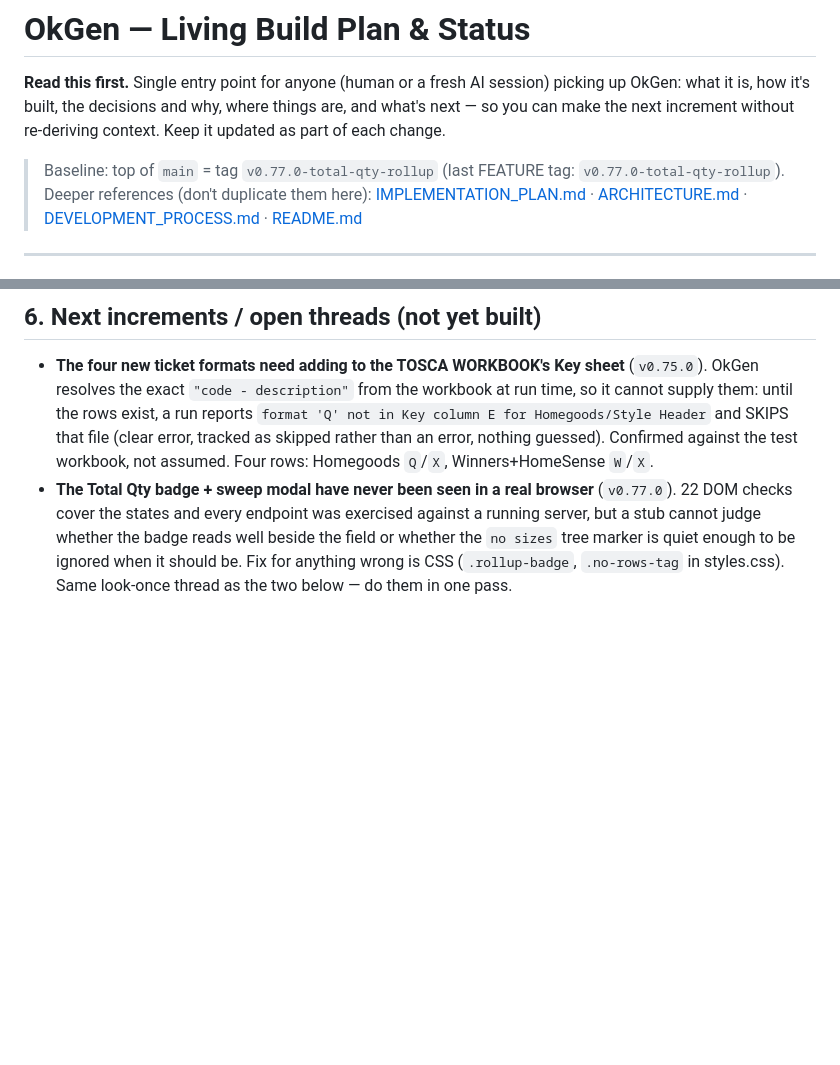
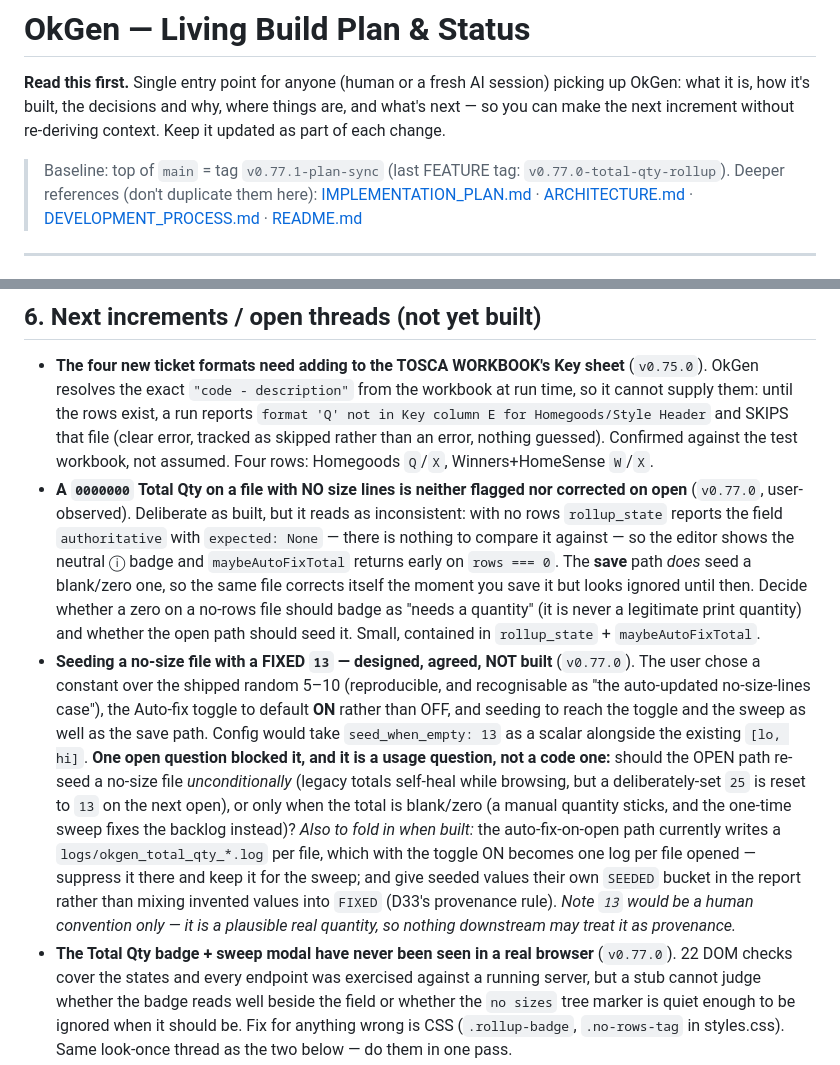
Before and after one commit to VimalaKMVN/OkGen, a Markdown page: PLAN.md, 2 parts joined by grey strips. Rendered like a GitHub page; blank space fills up the shorter version.

Commit message:
plan-sync

```diff
--- a/PLAN.md
+++ b/PLAN.md
@@ -5,7 +5,7 @@ picking up OkGen: what it is, how it's built, the decisions and why, where thing
 are, and what's next — so you can make the next increment without re-deriving
 context. Keep it updated as part of each change.
 
-> Baseline: top of `main` = tag `v0.77.0-total-qty-rollup` (last FEATURE tag: `v0.77.0-total-qty-rollup`).
+> Baseline: top of `main` = tag `v0.77.1-plan-sync` (last FEATURE tag: `v0.77.0-total-qty-rollup`).
 > Deeper references (don't duplicate them here):
 > [IMPLEMENTATION_PLAN.md](IMPLEMENTATION_PLAN.md) · [ARCHITECTURE.md](ARCHITECTURE.md) ·
 > [DEVELOPMENT_PROCESS.md](DEVELOPMENT_PROCESS.md) · [README.md](README.md)
@@ -284,6 +284,8 @@ Commit convention: end messages with `Co-Authored-By: Claude Opus 5 <noreply@ant
 
 ## 6. Next increments / open threads (not yet built)
 - **The four new ticket formats need adding to the TOSCA WORKBOOK's Key sheet** (`v0.75.0`). OkGen resolves the exact `"code - description"` from the workbook at run time, so it cannot supply them: until the rows exist, a run reports `format 'Q' not in Key column E for Homegoods/Style Header` and SKIPS that file (clear error, tracked as skipped rather than an error, nothing guessed). Confirmed against the test workbook, not assumed. Four rows: Homegoods `Q`/`X`, Winners+HomeSense `W`/`X`.
+- **A `0000000` Total Qty on a file with NO size lines is neither flagged nor corrected on open** (`v0.77.0`, user-observed). Deliberate as built, but it reads as inconsistent: with no rows `rollup_state` reports the field `authoritative` with `expected: None` — there is nothing to compare it against — so the editor shows the neutral ⓘ badge and `maybeAutoFixTotal` returns early on `rows === 0`. The **save** path *does* seed a blank/zero one, so the same file corrects itself the moment you save it but looks ignored until then. Decide whether a zero on a no-rows file should badge as "needs a quantity" (it is never a legitimate print quantity) and whether the open path should seed it. Small, contained in `rollup_state` + `maybeAutoFixTotal`.
+- **Seeding a no-size file with a FIXED `13` — designed, agreed, NOT built** (`v0.77.0`). The user chose a constant over the shipped random 5–10 (reproducible, and recognisable as "the auto-updated no-size-lines case"), the Auto-fix toggle to default **ON** rather than OFF, and seeding to reach the toggle and the sweep as well as the save path. Config would take `seed_when_empty: 13` as a scalar alongside the existing `[lo, hi]`. **One open question blocked it, and it is a usage question, not a code one:** should the OPEN path re-seed a no-size file *unconditionally* (legacy totals self-heal while browsing, but a deliberately-set `25` is reset to `13` on the next open), or only when the total is blank/zero (a manual quantity sticks, and the one-time sweep fixes the backlog instead)? *Also to fold in when built:* the auto-fix-on-open path currently writes a `logs/okgen_total_qty_*.log` per file, which with the toggle ON becomes one log per file opened — suppress it there and keep it for the sweep; and give seeded values their own `SEEDED` bucket in the report rather than mixing invented values into `FIXED` (D33's provenance rule). *Note `13` would be a human convention only — it is a plausible real quantity, so nothing downstream may treat it as provenance.*
 - **The Total Qty badge + sweep modal have never been seen in a real browser** (`v0.77.0`). 22 DOM checks cover the states and every endpoint was exercised against a running server, but a stub cannot judge whether the badge reads well beside the field or whether the `no sizes` tree marker is quiet enough to be ignored when it should be. Fix for anything wrong is CSS (`.rollup-badge`, `.no-rows-tag` in styles.css). Same look-once thread as the two below — do them in one pass.
 - **`refreshDerived` has no DOM suite, and it uses the selector shape that was silently broken** (`v0.77.0`). The stub's attribute-selector gap is fixed, so a suite is now *possible*; until one exists, EUCartonLabel's derived `format` recompute rests on code review. One file on the `test_rollup_badge.js` pattern.
 - **The new editor controls have never been seen in a real browser** (`v0.73.0`/`v0.74.0`). The freeform text box, the chain picker beside it and the code/name badge are covered by two DOM suites (38 checks), but a stub DOM cannot judge whether the picker's width, the badge colours or their placement actually read well next to the field. Worth one look at a Calgary file in the running app; the fix for anything wrong is CSS (`.fval-pick`, `.form-badge` in styles.css).
```
Also changed, not shown: other parts of PLAN.md (+1 -1 lines).
